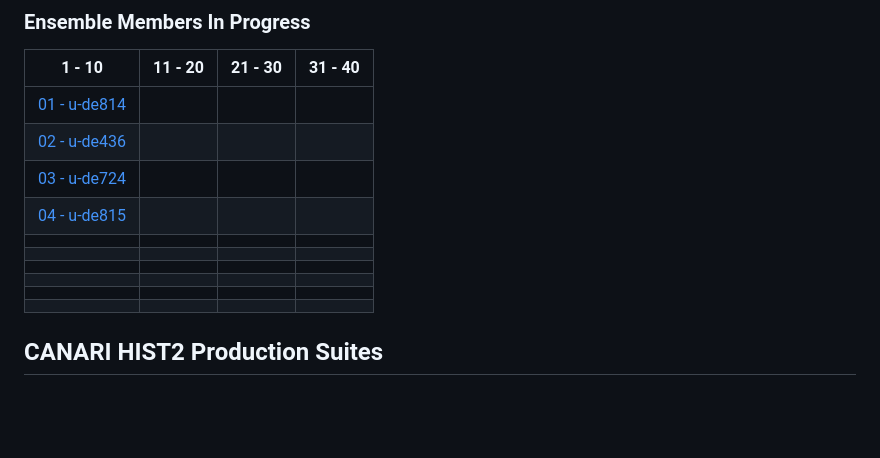
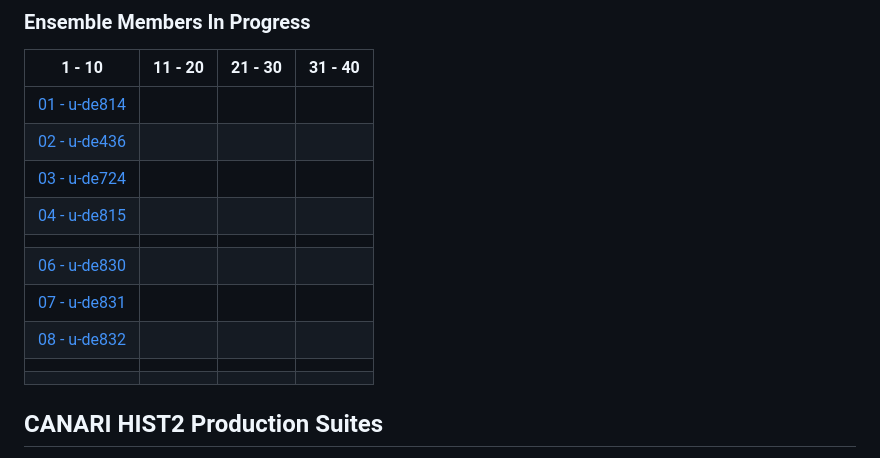
Before and after one commit to NCAS-CMS/canari, a Markdown page: docs/index.md, the part around the change. GitHub-like rendering; blank space fills up the shorter version.

Commit message:
Add new ssp3 members

```diff
--- a/docs/index.md
+++ b/docs/index.md
@@ -40,9 +40,9 @@ Commonly used ancillary files, such as for the land fraction and orography, are
 | [03 - u-de724](ssp370/3-de724) |  |  |  |
 | [04 - u-de815](ssp370/4-de815) |  |  |  |
 |  |  |  |  |
-|  |  |  |  |
-|  |  |  |  |
-|  |  |  |  |
+| [06 - u-de830](ssp370/6-de830) |  |  |  |
+| [07 - u-de831](ssp370/7-de831) |  |  |  |
+| [08 - u-de832](ssp370/8-de832) |  |  |  |
 |  |  |  |  |
 |  |  |  |  |
 
```
